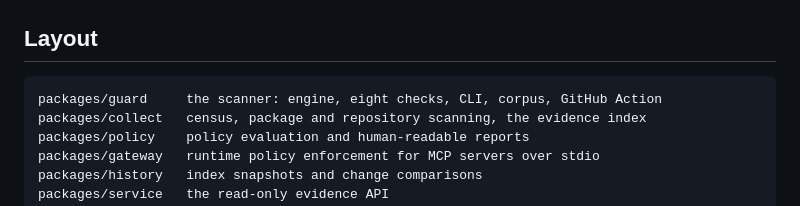
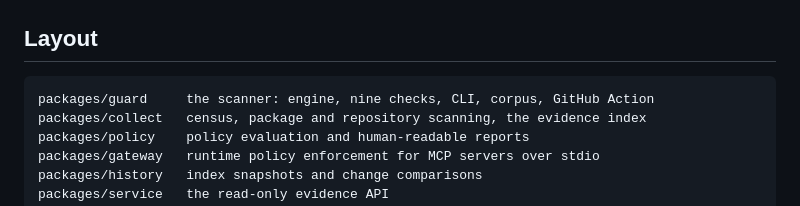
Before and after one commit to actions-marketplace-validations/ciceroyang_agentgate, a Markdown page: README.md, the part around the change. Drawn GitHub-style.

Commit message:
docs: the guard layout line says nine checks, matching the new check

````diff
--- a/README.md
+++ b/README.md
@@ -292,7 +292,7 @@ node packages/guard/scripts/regression.mjs   # benign must stay silent, positive
 ## Layout
 
 ```
-packages/guard     the scanner: engine, eight checks, CLI, corpus, GitHub Action
+packages/guard     the scanner: engine, nine checks, CLI, corpus, GitHub Action
 packages/collect   census, package and repository scanning, the evidence index
 packages/policy    policy evaluation and human-readable reports
 packages/gateway   runtime policy enforcement for MCP servers over stdio
````
